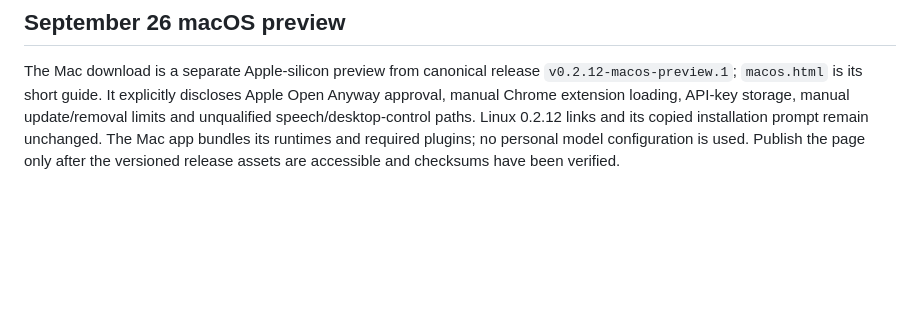
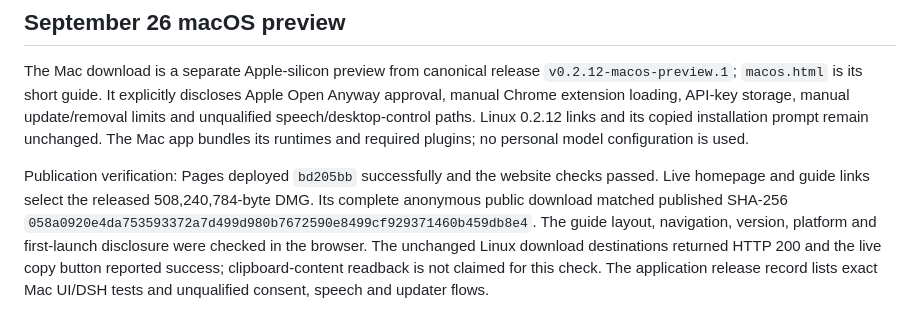
Before and after one commit to ManoloRemiddi/augmentoragent.com, a Markdown page: README.md, the part around the change. Rendered like a GitHub page; blank space fills up the shorter version.

Commit message:
Record live Mac download and website verification

```diff
--- a/README.md
+++ b/README.md
@@ -145,5 +145,14 @@ Apple Open Anyway approval, manual Chrome extension loading, API-key storage,
 manual update/removal limits and unqualified speech/desktop-control paths. Linux
 0.2.12 links and its copied installation prompt remain unchanged. The Mac app
 bundles its runtimes and required plugins; no personal model configuration is
-used. Publish the page only after the versioned release assets are accessible
-and checksums have been verified.
+used.
+
+Publication verification: Pages deployed `bd205bb` successfully and the website
+checks passed. Live homepage and guide links select the released 508,240,784-byte
+DMG. Its complete anonymous public download matched published SHA-256
+`058a0920e4da753593372a7d499d980b7672590e8499cf929371460b459db8e4`.
+The guide layout, navigation, version, platform and first-launch disclosure were
+checked in the browser. The unchanged Linux download destinations returned HTTP
+200 and the live copy button reported success; clipboard-content readback is not
+claimed for this check. The application release record lists exact Mac UI/DSH
+tests and unqualified consent, speech and updater flows.
```
